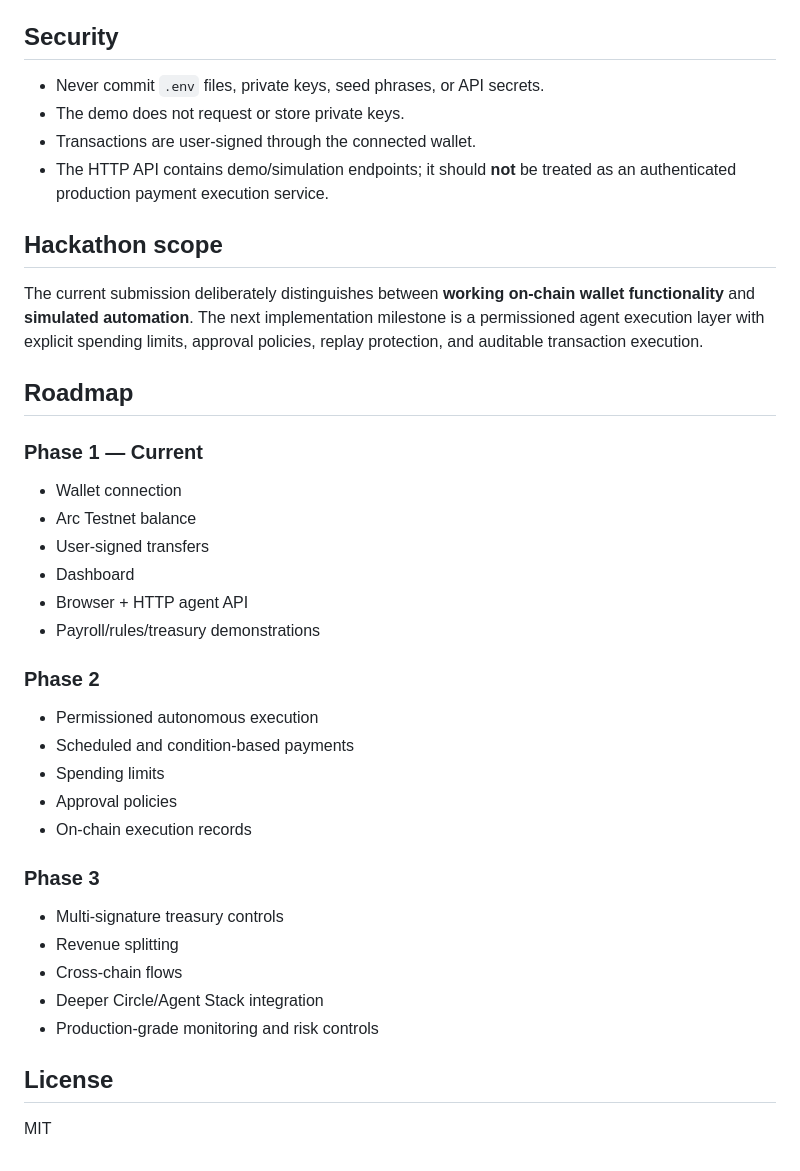
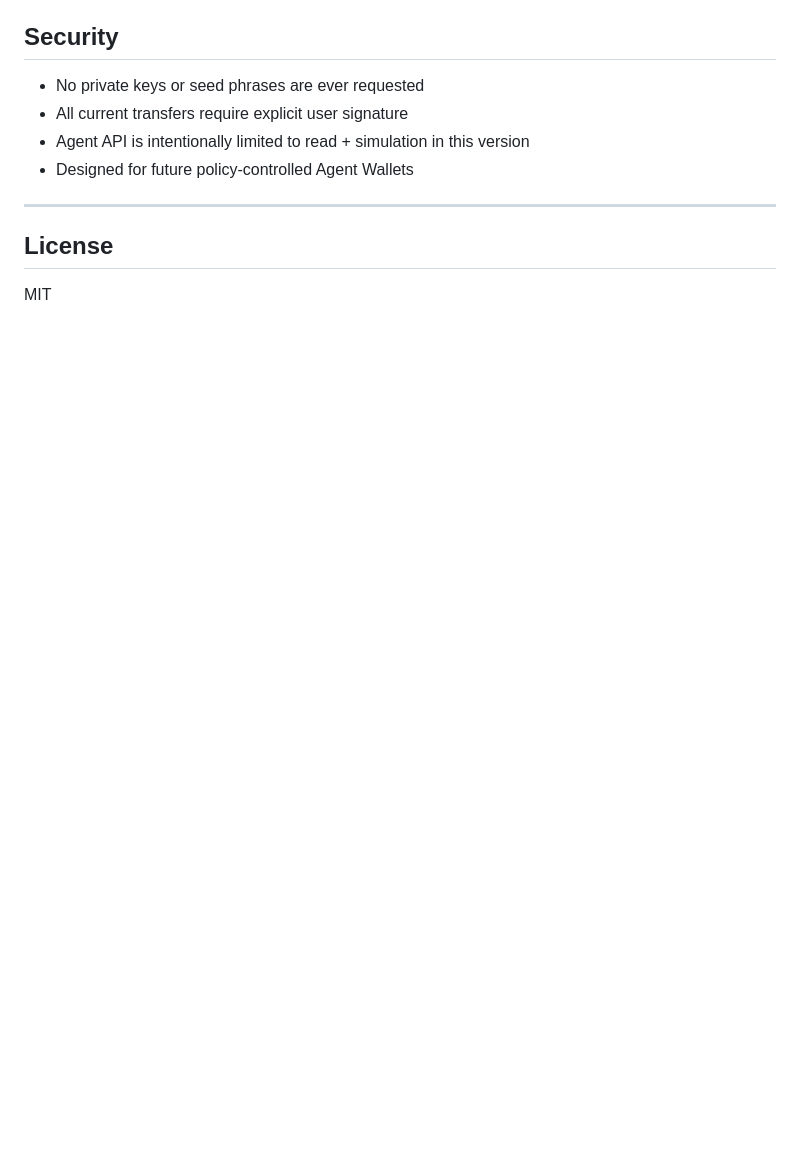
Before and after one commit to mayneleo5/PayFlow-AI, a Markdown page: README.md, the part around one of its changes. GitHub-like rendering; blank space fills up the shorter version.

```diff
--- a/README.md
+++ b/README.md
@@ -120,38 +151,12 @@ Then open `http://localhost:8888`.
 
 ## Security
 
-- Never commit `.env` files, private keys, seed phrases, or API secrets.
-- The demo does not request or store private keys.
-- Transactions are user-signed through the connected wallet.
-- The HTTP API contains demo/simulation endpoints; it should **not** be treated as an authenticated production payment execution service.
+- No private keys or seed phrases are ever requested
+- All current transfers require explicit user signature
+- Agent API is intentionally limited to read + simulation in this version
+- Designed for future policy-controlled Agent Wallets
 
-## Hackathon scope
-
-The current submission deliberately distinguishes between **working on-chain wallet functionality** and **simulated automation**. The next implementation milestone is a permissioned agent execution layer with explicit spending limits, approval policies, replay protection, and auditable transaction execution.
-
-## Roadmap
-
-### Phase 1 — Current
-- Wallet connection
-- Arc Testnet balance
-- User-signed transfers
-- Dashboard
-- Browser + HTTP agent API
-- Payroll/rules/treasury demonstrations
-
-### Phase 2
-- Permissioned autonomous execution
-- Scheduled and condition-based payments
-- Spending limits
-- Approval policies
-- On-chain execution records
-
-### Phase 3
-- Multi-signature treasury controls
-- Revenue splitting
-- Cross-chain flows
-- Deeper Circle/Agent Stack integration
-- Production-grade monitoring and risk controls
+---
 
 ## License
 
```
Also changed, not shown: other parts of README.md (+101 -70 lines).
